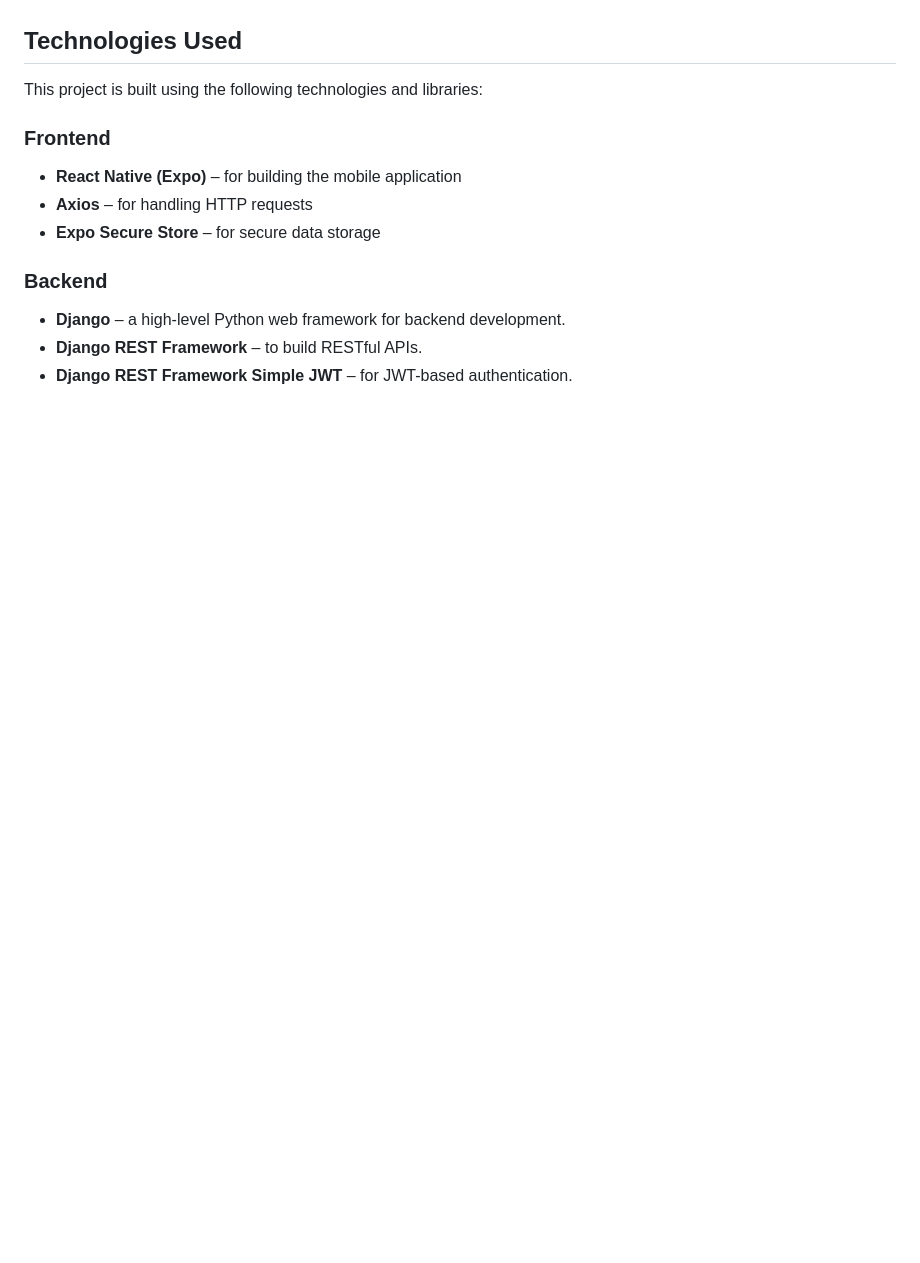
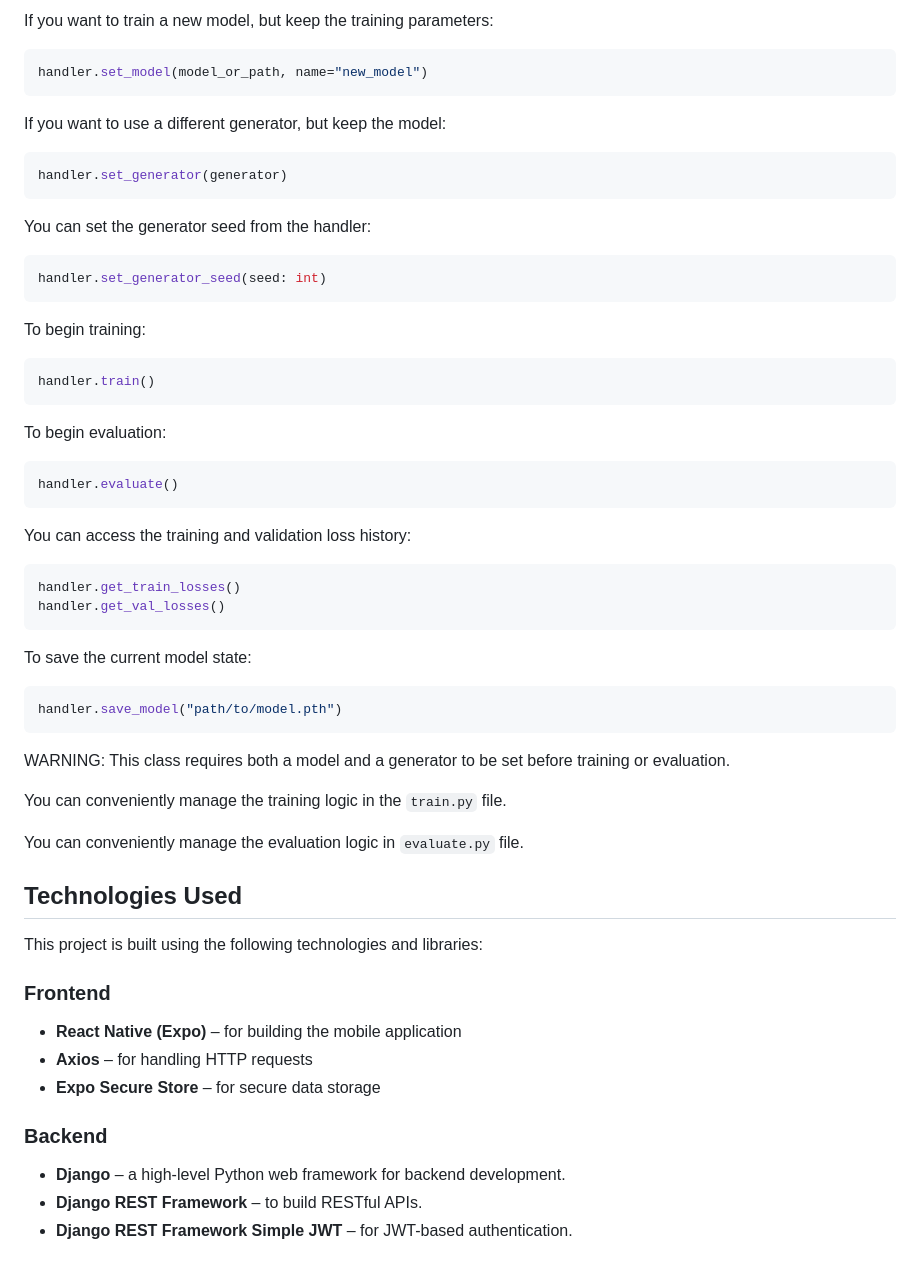
Before and after one commit to McQbis/BookScanner, a Markdown page: README.md, the part around one of its changes. Drawn GitHub-style; blank space fills up the shorter version.

````diff
--- a/README.md
+++ b/README.md
@@ -168,3 +226,38 @@ GET /api/photos/temp-view/<signed_value>/**
+If you want to train a new model, but keep the training parameters:
+```python
+handler.set_model(model_or_path, name="new_model")
+```
+If you want to use a different generator, but keep the model:
+```python
+handler.set_generator(generator)
+```
+You can set the generator seed from the handler:
+```python
+handler.set_generator_seed(seed: int)
+```
+To begin training:
+```python
+handler.train()
+```
+To begin evaluation:
+```python
+handler.evaluate()
+```
+You can access the training and validation loss history:
+```python
+handler.get_train_losses()
+handler.get_val_losses()
+```
+To save the current model state:
+```python
+handler.save_model("path/to/model.pth")
+```
+WARNING: This class requires both a model and a generator to be set before training or evaluation.
+
+You can conveniently manage the training logic in the ```train.py``` file.
+
+You can conveniently manage the evaluation logic in ```evaluate.py``` file.
+
 ## Technologies Used
 
 This project is built using the following technologies and libraries:
````
Also changed, not shown: other parts of README.md (+58 -0 lines).
